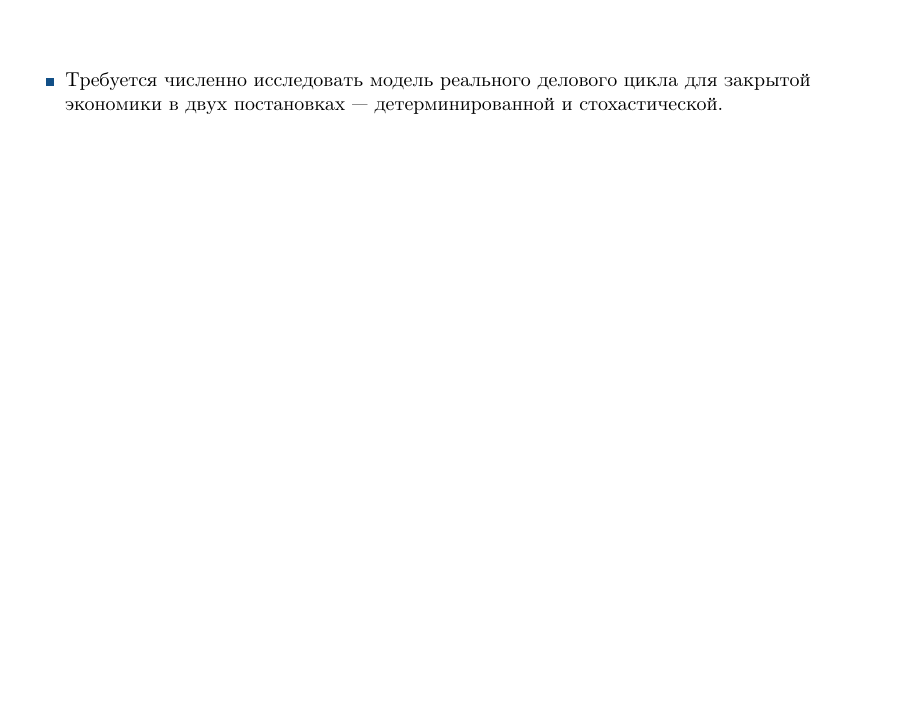
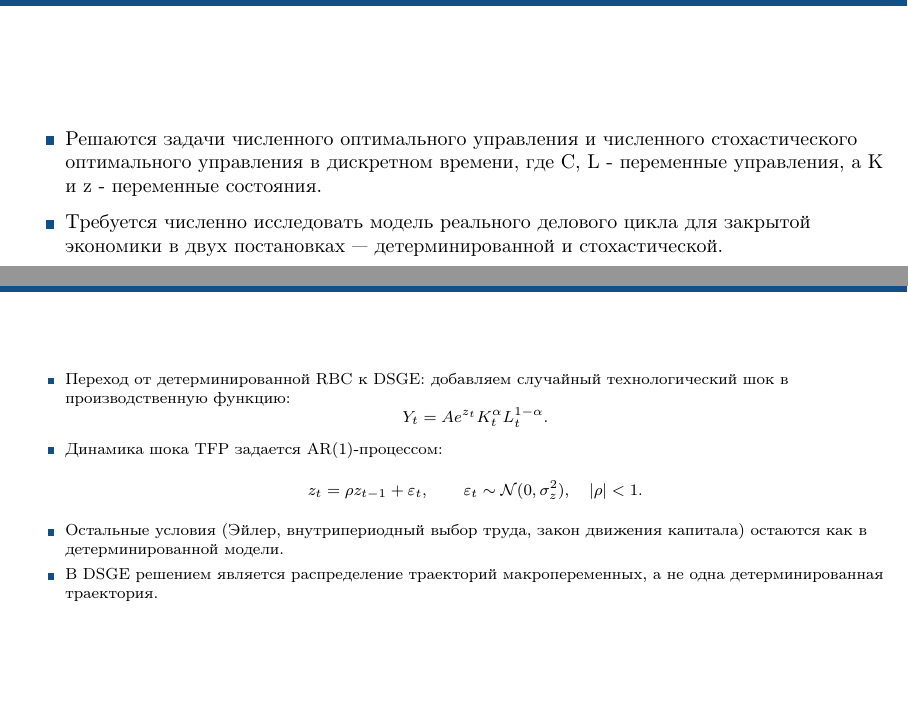
Before and after one commit to noobmaster-ru/diploma, a LaTeX thesis (diploma_presentation/main.tex): part of page 3 of 11 before the commit and two parts of pages 3 and 9 of 12 after it, the two joined at a grey line, cut at the place of the change, the shorter picture padded with empty space. Compiled offline with pdfLaTeX.

Commit message:
presentation

```diff
--- a/diploma_presentation/main.tex
+++ b/diploma_presentation/main.tex
@@ -74,8 +74,8 @@ portuguese,			% Select document language, options: portuguese, english
 \begin{frame}{Постановка задачи}
 \small
 \begin{itemize}
+    \item Решаются задачи численного оптимального управления и численного стохастического оптимального управления в дискретном времени, где С, L  - переменные управления, а K и z - переменные состояния.
     \item Требуется численно исследовать модель реального делового цикла для закрытой экономики в двух постановках --- детерминированной и стохастической.
-    % \item Для детерминированной версии задача решается аналитическим нахождением стационарного состояния и численным решением с помощью метода стрельбы, а для стохастической версии анализируется стационарное состояние, импульсные отклики и влияние технологических и монетарных шоков на основные макроэкономические переменные.
 \end{itemize}
 \end{frame}
 
@@ -190,6 +190,23 @@ portuguese,			% Select document language, options: portuguese, english
 \end{frame}
 
 
+\begin{frame}{Стохастическая DSGE-модель}
+    \scriptsize
+    \begin{itemize}
+        \item Переход от детерминированной RBC к DSGE: добавляем случайный технологический шок в производственную функцию:
+        \[
+        Y_t = A e^{z_t} K_t^{\alpha} L_t^{1-\alpha}.
+        \]
+        \item Динамика шока TFP задается AR(1)-процессом:
+        \[
+        z_t = \rho z_{t-1} + \varepsilon_t,\qquad \varepsilon_t \sim \mathcal{N}(0,\sigma_z^2),\quad |\rho|<1.
+        \]
+        \item Остальные условия (Эйлер, внутрипериодный выбор труда, закон движения капитала) остаются как в детерминированной модели.
+        \item В DSGE решением является распределение траекторий макропеременных, а не одна детерминированная траектория.
+    \end{itemize}
+\end{frame}
+
+
 
 \begin{frame}{Локальное vs Глобальное решение DSGE}
     \centering
```
Also changed, not shown: diploma_presentation/main.pdf, diploma_text/diploma.pdf, diploma_presentation/main.tex (2 more changed lines), 8 other files.
